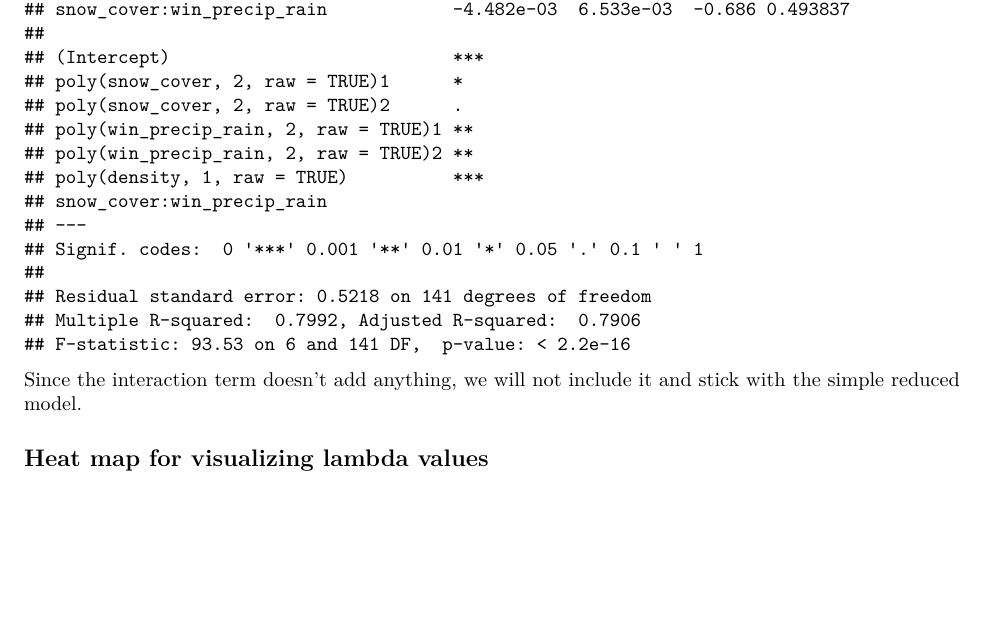
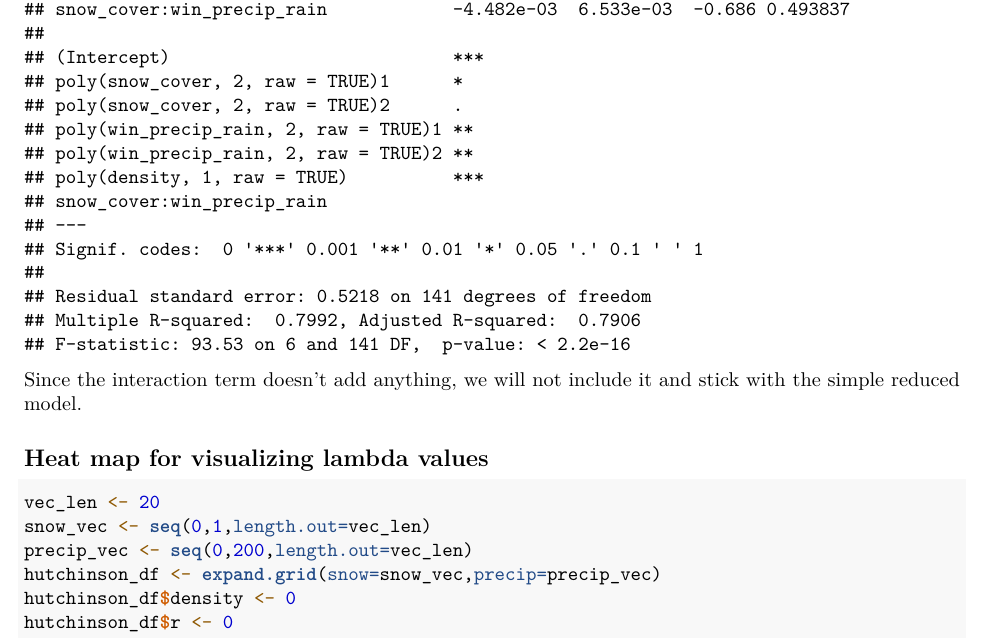
Before and after one commit to ngotelli/InvasionModels, an R Markdown document (Scripts/BromusRollingUpdateFile.Rmd): part of page 14 of 14, cut so that both start at the same text, the shorter picture padded with empty space. Rendered offline with R 4.5, knitr and Pandoc, then LaTeX, with nearby package versions.

Commit message:
Start building final functions

````diff
--- a/Scripts/BromusRollingUpdateFile.Rmd
+++ b/Scripts/BromusRollingUpdateFile.Rmd
@@ -248,3 +248,12 @@ print(model_reduced3)
 Since the interaction term doesn't add anything, we will not include it and stick with the simple reduced model.
 
 ## Heat map for visualizing lambda values
+
+```{r}
+vec_len <- 20
+snow_vec <- seq(0,1,length.out=vec_len)
+precip_vec <- seq(0,200,length.out=vec_len)
+hutchinson_df <- expand.grid(snow=snow_vec,precip=precip_vec)
+hutchinson_df$density <- 0
+hutchinson_df$r <- 0
+```
````
